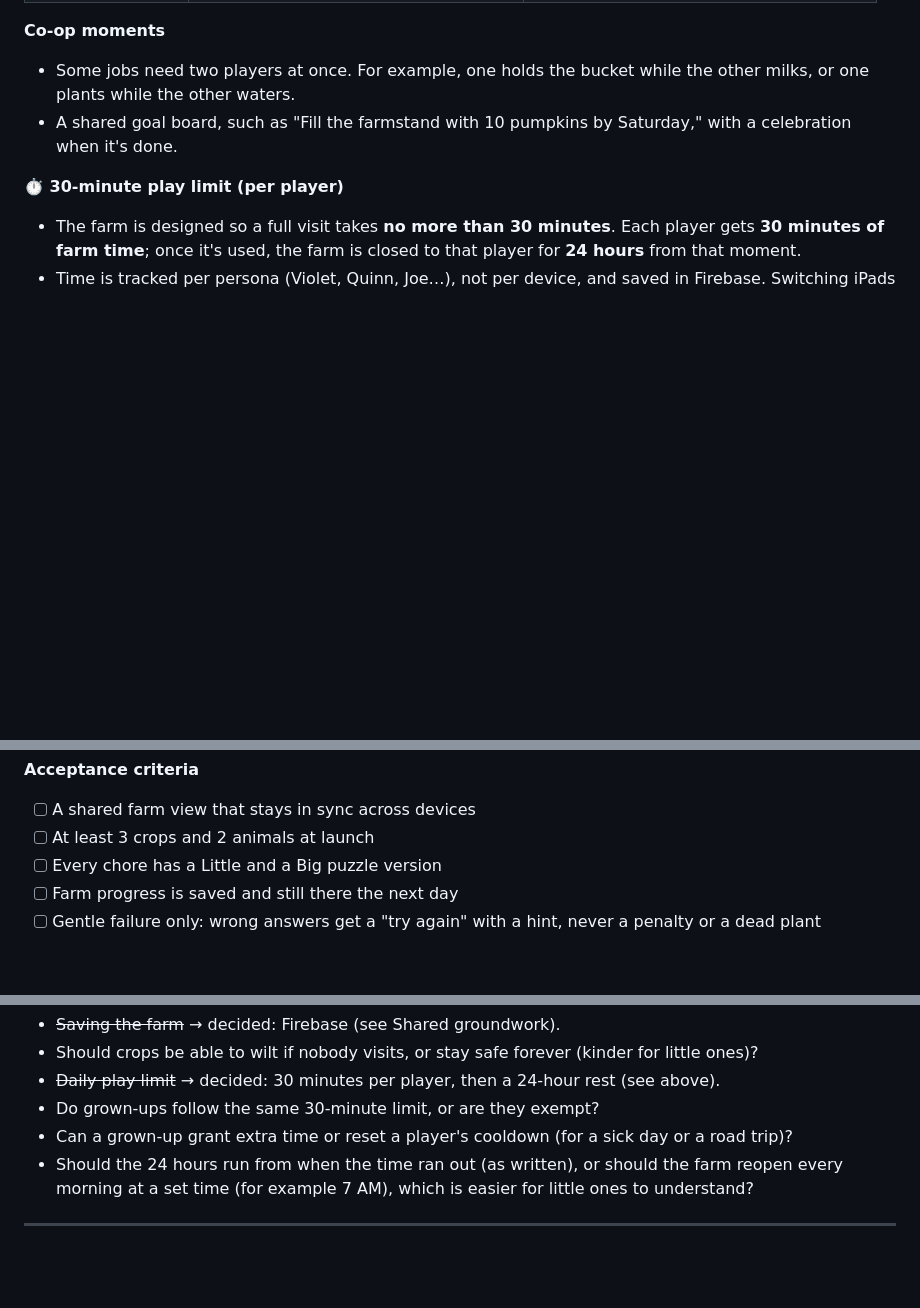
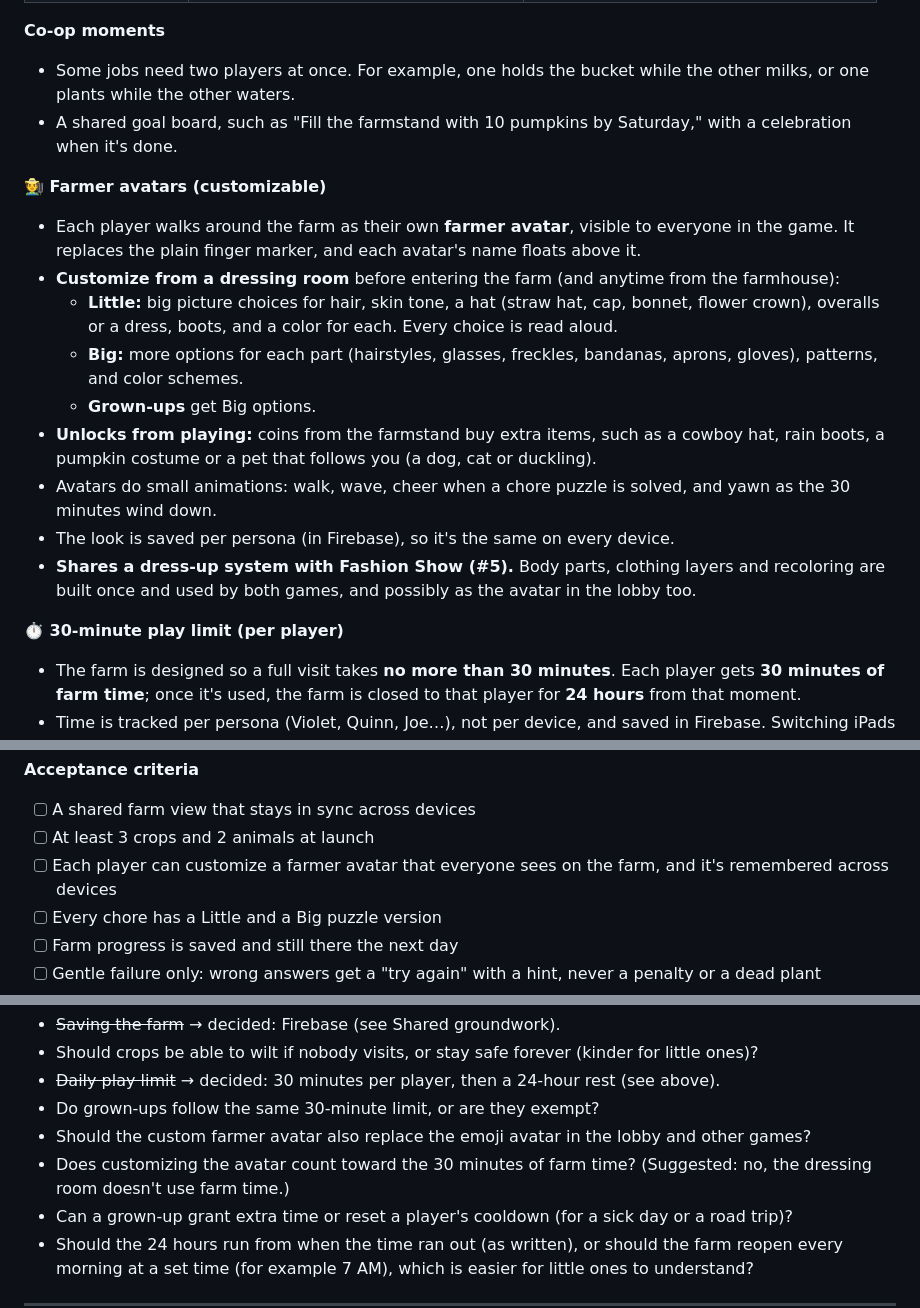
Before and after one commit to joeker630/kapanigans, a Markdown page: BACKLOG.md, 3 parts joined by grey strips. Drawn GitHub-style; blank space fills up the shorter version.

Commit message:
Backlog #3: customizable farmer avatars
Co-Authored-By: Claude Opus 5.5 <noreply@anthropic.com>
Claude-Session: https://claude.ai/code/session_015s1LPkGndZGVkF9VDge1Q9

```diff
--- a/BACKLOG.md
+++ b/BACKLOG.md
@@ -91,6 +91,17 @@ A **live co-op farm** that the kids share. They grow crops and raise animals tog
 - Some jobs need two players at once. For example, one holds the bucket while the other milks, or one plants while the other waters.
 - A shared goal board, such as "Fill the farmstand with 10 pumpkins by Saturday," with a celebration when it's done.
 
+**🧑‍🌾 Farmer avatars (customizable)**
+- Each player walks around the farm as their own **farmer avatar**, visible to everyone in the game. It replaces the plain finger marker, and each avatar's name floats above it.
+- **Customize from a dressing room** before entering the farm (and anytime from the farmhouse):
+  - **Little:** big picture choices for hair, skin tone, a hat (straw hat, cap, bonnet, flower crown), overalls or a dress, boots, and a color for each. Every choice is read aloud.
+  - **Big:** more options for each part (hairstyles, glasses, freckles, bandanas, aprons, gloves), patterns, and color schemes.
+  - **Grown-ups** get Big options.
+- **Unlocks from playing:** coins from the farmstand buy extra items, such as a cowboy hat, rain boots, a pumpkin costume or a pet that follows you (a dog, cat or duckling).
+- Avatars do small animations: walk, wave, cheer when a chore puzzle is solved, and yawn as the 30 minutes wind down.
+- The look is saved per persona (in Firebase), so it's the same on every device.
+- **Shares a dress-up system with Fashion Show (#5).** Body parts, clothing layers and recoloring are built once and used by both games, and possibly as the avatar in the lobby too.
+
 **⏱️ 30-minute play limit (per player)**
 - The farm is designed so a full visit takes **no more than 30 minutes**. Each player gets **30 minutes of farm time**; once it's used, the farm is closed to that player for **24 hours** from that moment.
 - Time is tracked per persona (Violet, Quinn, Joe…), not per device, and saved in Firebase. Switching iPads doesn't reset it.
@@ -107,6 +118,7 @@ A **live co-op farm** that the kids share. They grow crops and raise animals tog
 **Acceptance criteria**
 - [ ] A shared farm view that stays in sync across devices
 - [ ] At least 3 crops and 2 animals at launch
+- [ ] Each player can customize a farmer avatar that everyone sees on the farm, and it's remembered across devices
 - [ ] Every chore has a Little and a Big puzzle version
 - [ ] Farm progress is saved and still there the next day
 - [ ] Gentle failure only: wrong answers get a "try again" with a hint, never a penalty or a dead plant
@@ -119,6 +131,8 @@ A **live co-op farm** that the kids share. They grow crops and raise animals tog
 - Should crops be able to wilt if nobody visits, or stay safe forever (kinder for little ones)?
 - ~~Daily play limit~~ → decided: 30 minutes per player, then a 24-hour rest (see above).
 - Do grown-ups follow the same 30-minute limit, or are they exempt?
+- Should the custom farmer avatar also replace the emoji avatar in the lobby and other games?
+- Does customizing the avatar count toward the 30 minutes of farm time? (Suggested: no, the dressing room doesn't use farm time.)
 - Can a grown-up grant extra time or reset a player's cooldown (for a sick day or a road trip)?
 - Should the 24 hours run from when the time ran out (as written), or should the farm reopen every morning at a set time (for example 7 AM), which is easier for little ones to understand?
 
```
